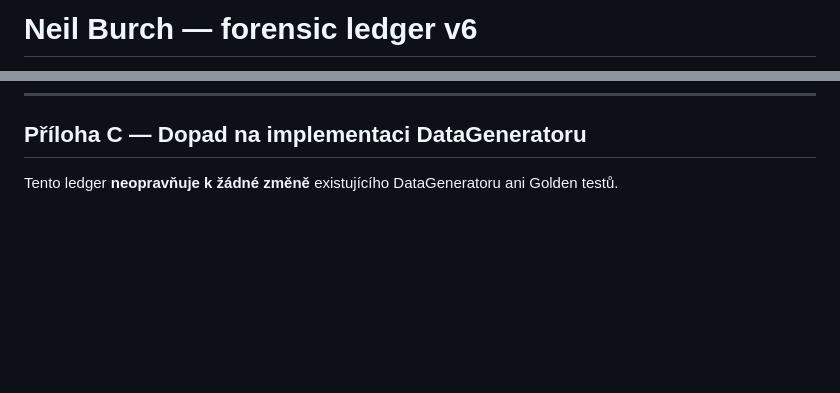
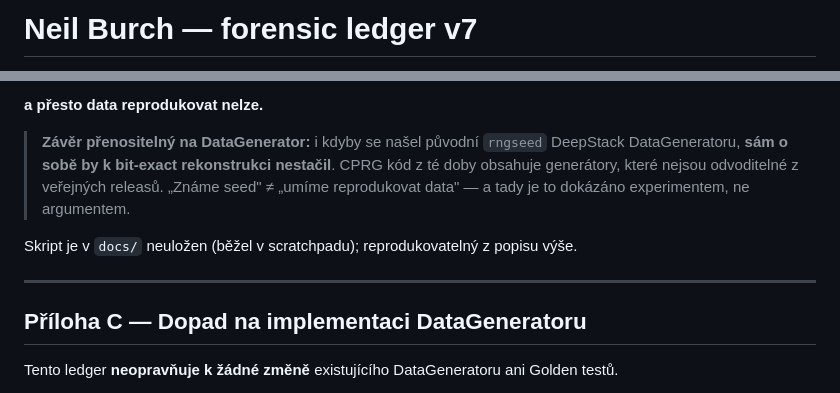
Before and after one commit to zvezdan01/DeepStack-HUNL, a Markdown page: docs/burch-forensics.md, 2 parts joined by grey strips. Rendered like a GitHub page; blank space fills up the shorter version.

```diff
--- a/docs/burch-forensics.md
+++ b/docs/burch-forensics.md
@@ -1,3 +1,3 @@
-# Neil Burch — forensic ledger v6
+# Neil Burch — forensic ledger v7
 
 **DeepStack HUNL DataGenerator provenance**
@@ -1008,3 +1071,14 @@ Potvrzena konfigurace hry: stack **$20 000**, blindy **$50/$100** — souhlasí
+**a přesto data reprodukovat nelze.**
+
+> **Závěr přenositelný na DataGenerator:** i kdyby se našel původní `rngseed` DeepStack
+> DataGeneratoru, **sám o sobě by k bit-exact rekonstrukci nestačil**. CPRG kód z té doby
+> obsahuje generátory, které nejsou odvoditelné z veřejných releasů.
+> „Známe seed" ≠ „umíme reprodukovat data" — a tady je to dokázáno experimentem, ne argumentem.
+
+Skript je v `docs/` neuložen (běžel v scratchpadu); reprodukovatelný z popisu výše.
+
+---
+
 ## Příloha C — Dopad na implementaci DataGeneratoru
 
 Tento ledger **neopravňuje k žádné změně** existujícího DataGeneratoru ani Golden testů.
```
Also changed, not shown: other parts of docs/burch-forensics.md (+64 -1 lines).
